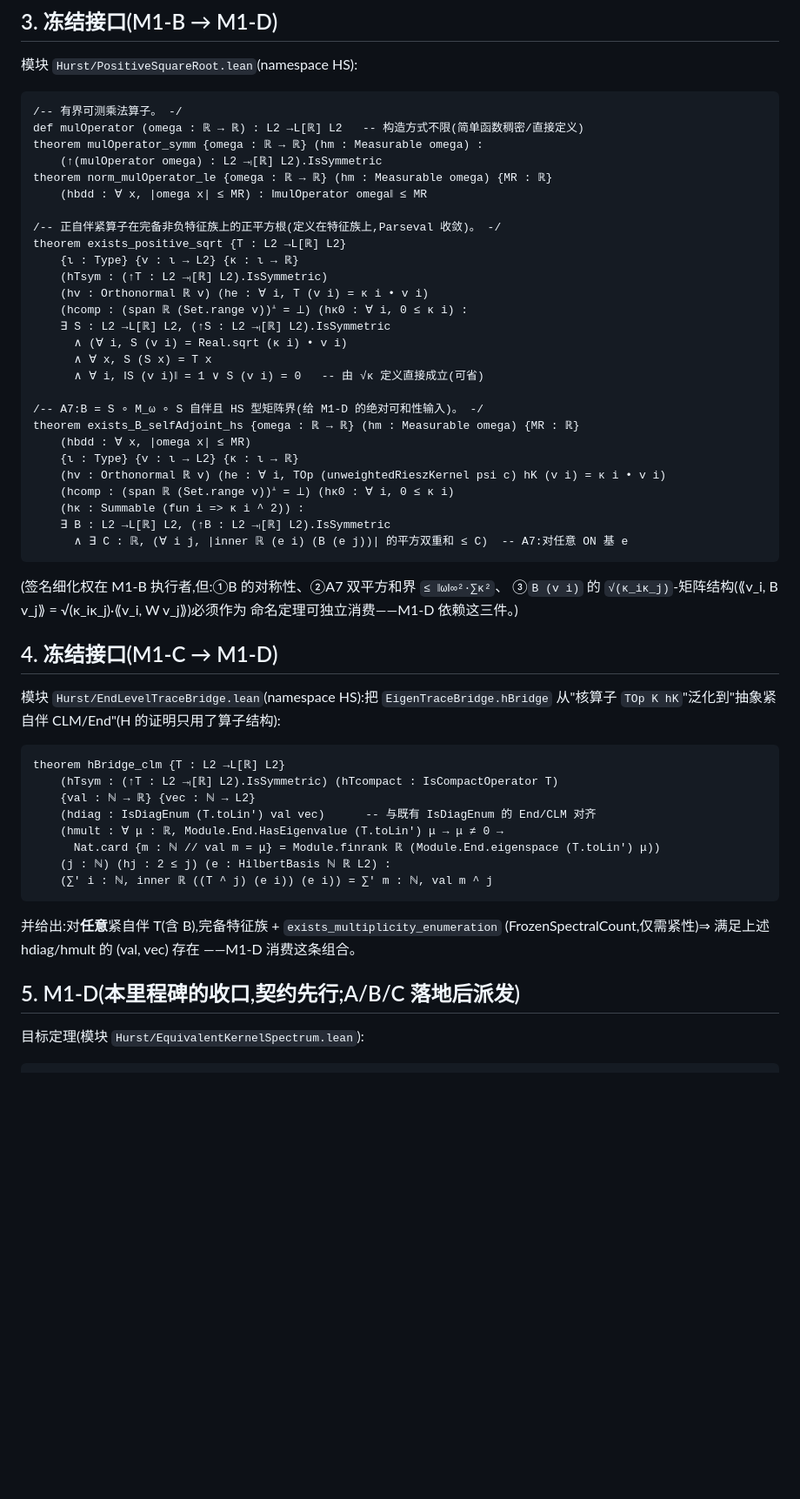
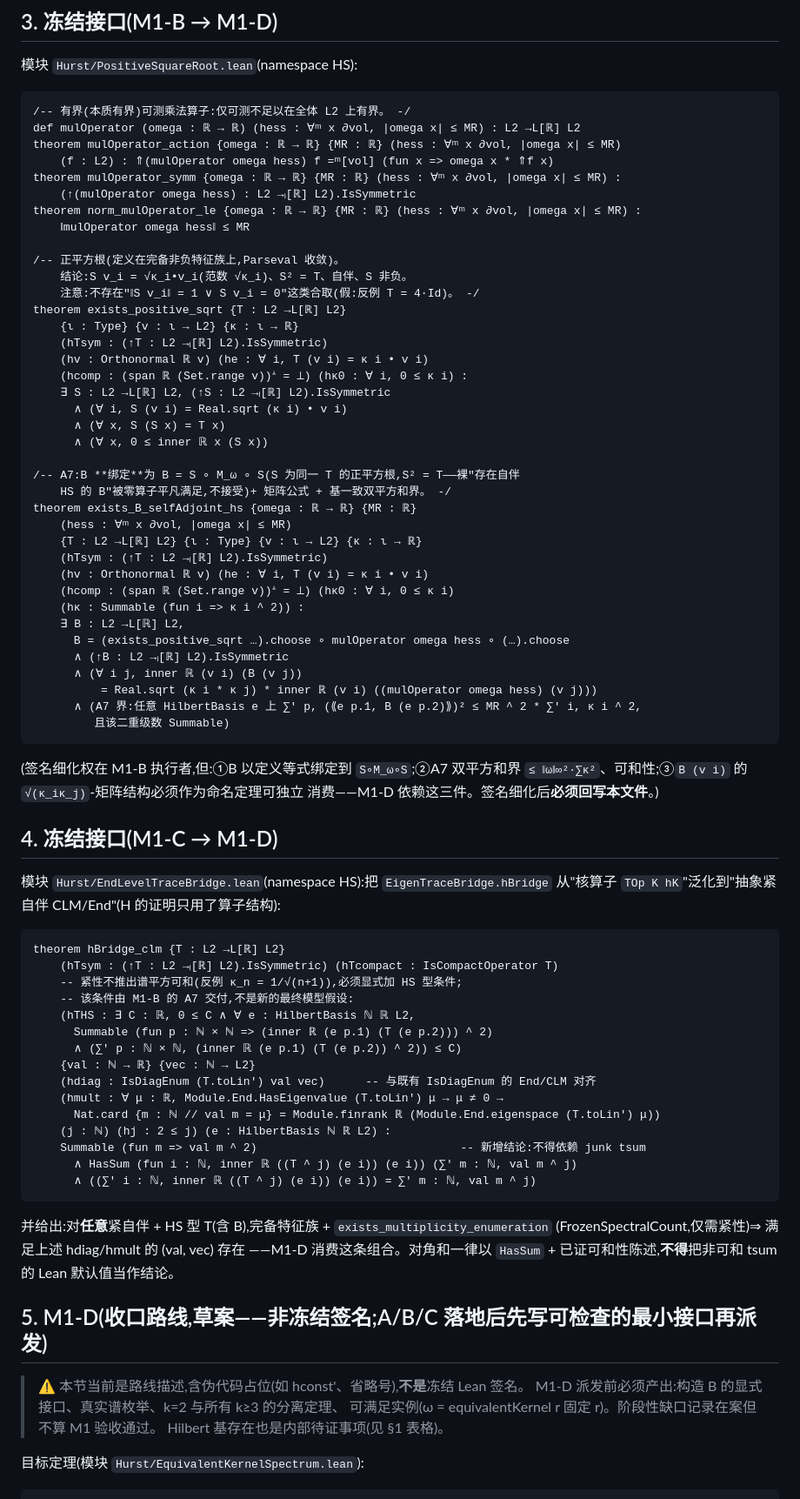
Before and after one commit to jinqishen0725/hurst-function-estimation-lean, a Markdown page: milestone1_hconst_elimination_math_spec.md, the part around one of its changes. Shown at 87% size. Drawn GitHub-style; blank space fills up the shorter version.

````diff
--- a/milestone1_hconst_elimination_math_spec.md
+++ b/milestone1_hconst_elimination_math_spec.md
@@ -84,14 +109,18 @@ theorem exists_nonneg_eigenfamily {psi c : ℝ} (hpsi0 : 0 < psi) (hpsi2 : 2 * p
 模块 `Hurst/PositiveSquareRoot.lean`(namespace HS):
 
 ```lean
-/-- 有界可测乘法算子。 -/
-def mulOperator (omega : ℝ → ℝ) : L2 →L[ℝ] L2   -- 构造方式不限(简单函数稠密/直接定义)
-theorem mulOperator_symm {omega : ℝ → ℝ} (hm : Measurable omega) :
-    (↑(mulOperator omega) : L2 →ₗ[ℝ] L2).IsSymmetric
-theorem norm_mulOperator_le {omega : ℝ → ℝ} (hm : Measurable omega) {MR : ℝ}
-    (hbdd : ∀ x, |omega x| ≤ MR) : ‖mulOperator omega‖ ≤ MR
+/-- 有界(本质有界)可测乘法算子:仅可测不足以在全体 L2 上有界。 -/
+def mulOperator (omega : ℝ → ℝ) (hess : ∀ᵐ x ∂vol, |omega x| ≤ MR) : L2 →L[ℝ] L2
+theorem mulOperator_action {omega : ℝ → ℝ} {MR : ℝ} (hess : ∀ᵐ x ∂vol, |omega x| ≤ MR)
+    (f : L2) : ⇑(mulOperator omega hess) f =ᵐ[vol] (fun x => omega x * ⇑f x)
+theorem mulOperator_symm {omega : ℝ → ℝ} {MR : ℝ} (hess : ∀ᵐ x ∂vol, |omega x| ≤ MR) :
+    (↑(mulOperator omega hess) : L2 →ₗ[ℝ] L2).IsSymmetric
+theorem norm_mulOperator_le {omega : ℝ → ℝ} {MR : ℝ} (hess : ∀ᵐ x ∂vol, |omega x| ≤ MR) :
+    ‖mulOperator omega hess‖ ≤ MR
 
-/-- 正自伴紧算子在完备非负特征族上的正平方根(定义在特征族上,Parseval 收敛)。 -/
+/-- 正平方根(定义在完备非负特征族上,Parseval 收敛)。
+    结论:S v_i = √κ_i•v_i(范数 √κ_i)、S² = T、自伴、S 非负。
+    注意:不存在"‖S v_i‖ = 1 ∨ S v_i = 0"这类合取(假:反例 T = 4·Id)。 -/
 theorem exists_positive_sqrt {T : L2 →L[ℝ] L2}
     {ι : Type} {v : ι → L2} {κ : ι → ℝ}
     (hTsym : (↑T : L2 →ₗ[ℝ] L2).IsSymmetric)
@@ -99,23 +128,30 @@ theorem exists_positive_sqrt {T : L2 →L[ℝ] L2}
     (hcomp : (span ℝ (Set.range v))ᗮ = ⊥) (hκ0 : ∀ i, 0 ≤ κ i) :
     ∃ S : L2 →L[ℝ] L2, (↑S : L2 →ₗ[ℝ] L2).IsSymmetric
       ∧ (∀ i, S (v i) = Real.sqrt (κ i) • v i)
-      ∧ ∀ x, S (S x) = T x
-      ∧ ∀ i, ‖S (v i)‖ = 1 ∨ S (v i) = 0   -- 由 √κ 定义直接成立(可省)
+      ∧ (∀ x, S (S x) = T x)
+      ∧ (∀ x, 0 ≤ inner ℝ x (S x))
 
-/-- A7:B = S ∘ M_ω ∘ S 自伴且 HS 型矩阵界(给 M1-D 的绝对可和性输入)。 -/
-theorem exists_B_selfAdjoint_hs {omega : ℝ → ℝ} (hm : Measurable omega) {MR : ℝ}
-    (hbdd : ∀ x, |omega x| ≤ MR)
-    {ι : Type} {v : ι → L2} {κ : ι → ℝ}
-    (hv : Orthonormal ℝ v) (he : ∀ i, TOp (unweightedRieszKernel psi c) hK (v i) = κ i • v i)
+/-- A7:B **绑定**为 B = S ∘ M_ω ∘ S(S 为同一 T 的正平方根,S² = T——裸"存在自伴
+    HS 的 B"被零算子平凡满足,不接受)+ 矩阵公式 + 基一致双平方和界。 -/
+theorem exists_B_selfAdjoint_hs {omega : ℝ → ℝ} {MR : ℝ}
+    (hess : ∀ᵐ x ∂vol, |omega x| ≤ MR)
+    {T : L2 →L[ℝ] L2} {ι : Type} {v : ι → L2} {κ : ι → ℝ}
+    (hTsym : (↑T : L2 →ₗ[ℝ] L2).IsSymmetric)
+    (hv : Orthonormal ℝ v) (he : ∀ i, T (v i) = κ i • v i)
     (hcomp : (span ℝ (Set.range v))ᗮ = ⊥) (hκ0 : ∀ i, 0 ≤ κ i)
     (hκ : Summable (fun i => κ i ^ 2)) :
-    ∃ B : L2 →L[ℝ] L2, (↑B : L2 →ₗ[ℝ] L2).IsSymmetric
-      ∧ ∃ C : ℝ, (∀ i j, |inner ℝ (e i) (B (e j))| 的平方双重和 ≤ C)  -- A7:对任意 ON 基 e
+    ∃ B : L2 →L[ℝ] L2,
+      B = (exists_positive_sqrt …).choose ∘ mulOperator omega hess ∘ (…).choose
+      ∧ (↑B : L2 →ₗ[ℝ] L2).IsSymmetric
+      ∧ (∀ i j, inner ℝ (v i) (B (v j))
+          = Real.sqrt (κ i * κ j) * inner ℝ (v i) ((mulOperator omega hess) (v j)))
+      ∧ (A7 界:任意 HilbertBasis e 上 ∑' p, (⟪e p.1, B (e p.2)⟫)² ≤ MR ^ 2 * ∑' i, κ i ^ 2,
+         且该二重级数 Summable)
 ```
 
-(签名细化权在 M1-B 执行者,但:①B 的对称性、②A7 双平方和界 `≤ ‖ω‖∞²·∑κ²`、
-③`B (v i)` 的 `√(κ_iκ_j)`-矩阵结构(⟪v_i, B v_j⟫ = √(κ_iκ_j)·⟪v_i, W v_j⟫)必须作为
-命名定理可独立消费——M1-D 依赖这三件。)
+(签名细化权在 M1-B 执行者,但:①B 以定义等式绑定到 `S∘M_ω∘S`;②A7 双平方和界
+`≤ ‖ω‖∞²·∑κ²`、可和性;③`B (v i)` 的 `√(κ_iκ_j)`-矩阵结构必须作为命名定理可独立
+消费——M1-D 依赖这三件。签名细化后**必须回写本文件**。)
 
 ## 4. 冻结接口(M1-C → M1-D)
 
@@ -125,19 +161,32 @@ theorem exists_B_selfAdjoint_hs {omega : ℝ → ℝ} (hm : Measurable omega) {M
 ```lean
 theorem hBridge_clm {T : L2 →L[ℝ] L2}
     (hTsym : (↑T : L2 →ₗ[ℝ] L2).IsSymmetric) (hTcompact : IsCompactOperator T)
+    -- 紧性不推出谱平方可和(反例 κ_n = 1/√(n+1)),必须显式加 HS 型条件;
+    -- 该条件由 M1-B 的 A7 交付,不是新的最终模型假设:
+    (hTHS : ∃ C : ℝ, 0 ≤ C ∧ ∀ e : HilbertBasis ℕ ℝ L2,
+      Summable (fun p : ℕ × ℕ => (inner ℝ (e p.1) (T (e p.2))) ^ 2)
+      ∧ (∑' p : ℕ × ℕ, (inner ℝ (e p.1) (T (e p.2)) ^ 2)) ≤ C)
     {val : ℕ → ℝ} {vec : ℕ → L2}
     (hdiag : IsDiagEnum (T.toLin') val vec)      -- 与既有 IsDiagEnum 的 End/CLM 对齐
     (hmult : ∀ μ : ℝ, Module.End.HasEigenvalue (T.toLin') μ → μ ≠ 0 →
       Nat.card {m : ℕ // val m = μ} = Module.finrank ℝ (Module.End.eigenspace (T.toLin') μ))
     (j : ℕ) (hj : 2 ≤ j) (e : HilbertBasis ℕ ℝ L2) :
-    (∑' i : ℕ, inner ℝ ((T ^ j) (e i)) (e i)) = ∑' m : ℕ, val m ^ j
+    Summable (fun m => val m ^ 2)                              -- 新增结论:不得依赖 junk tsum
+      ∧ HasSum (fun i : ℕ, inner ℝ ((T ^ j) (e i)) (e i)) (∑' m : ℕ, val m ^ j)
+      ∧ ((∑' i : ℕ, inner ℝ ((T ^ j) (e i)) (e i)) = ∑' m : ℕ, val m ^ j)
 ```
 
-并给出:对**任意**紧自伴 T(含 B),完备特征族 + `exists_multiplicity_enumeration`
+并给出:对**任意**紧自伴 + HS 型 T(含 B),完备特征族 + `exists_multiplicity_enumeration`
 (FrozenSpectralCount,仅需紧性)⇒ 满足上述 hdiag/hmult 的 (val, vec) 存在
-——M1-D 消费这条组合。
+——M1-D 消费这条组合。对角和一律以 `HasSum` + 已证可和性陈述,**不得**把非可和
+tsum 的 Lean 默认值当作结论。
 
-## 5. M1-D(本里程碑的收口,契约先行;A/B/C 落地后派发)
+## 5. M1-D(收口路线,**草案——非冻结签名**;A/B/C 落地后先写可检查的最小接口再派发)
+
+> ⚠️ 本节当前是路线描述,含伪代码占位(如 hconst'、省略号),**不是**冻结 Lean 签名。
+> M1-D 派发前必须产出:构造 B 的显式接口、真实谱枚举、k=2 与所有 k≥3 的分离定理、
+> 可满足实例(ω = equivalentKernel r 固定 r)。阶段性缺口记录在案但不算 M1 验收通过。
+> Hilbert 基存在也是内部待证事项(见 §1 表格)。
 
 目标定理(模块 `Hurst/EquivalentKernelSpectrum.lean`):
 
````
Also changed, not shown: other parts of milestone1_hconst_elimination_math_spec.md (+31 -6 lines), VALIDATION_PROGRESS.md (+16 -0 lines).
